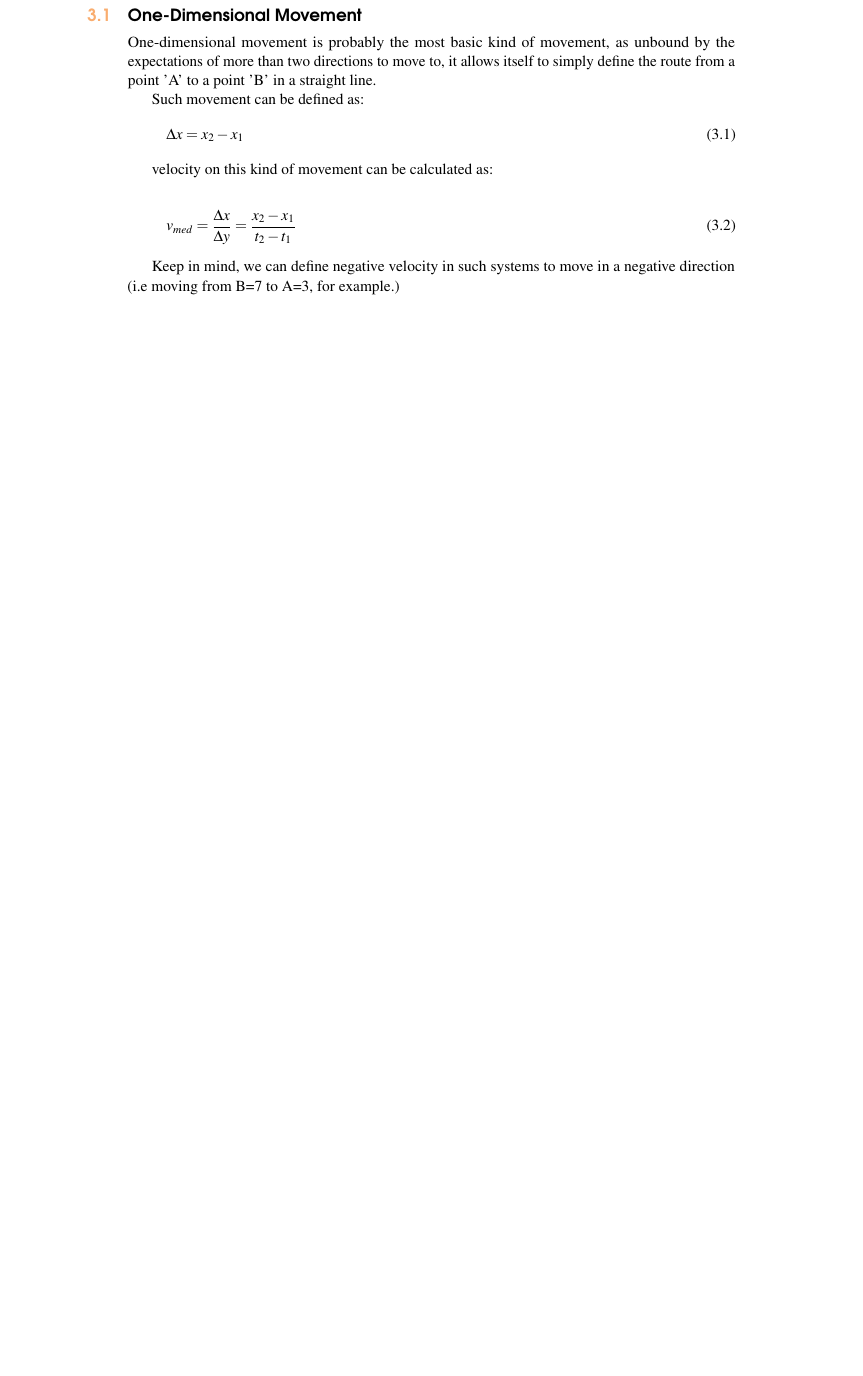
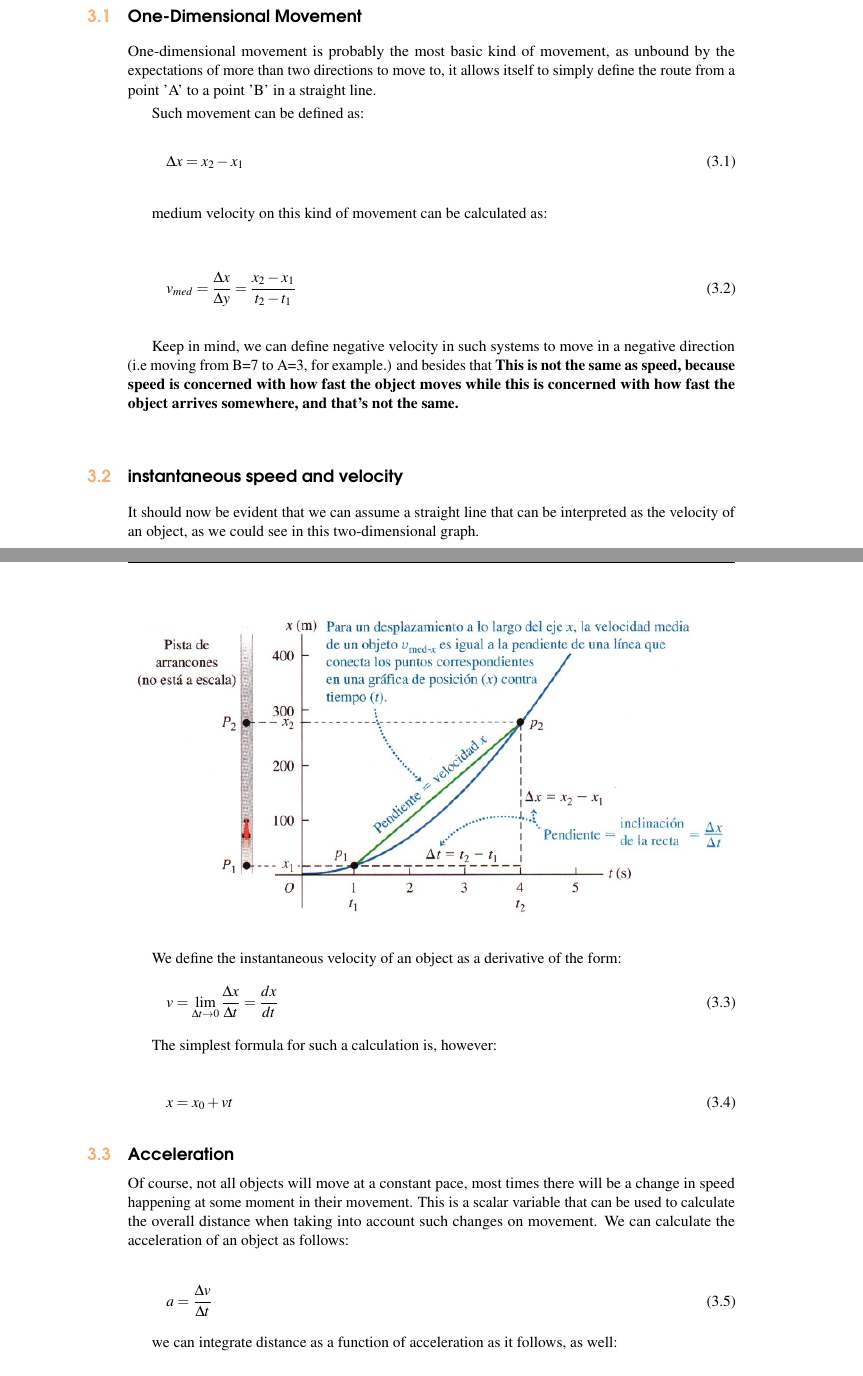
Before and after one commit to XaurDesu/physics, a LaTeX thesis (notes/phys-1/main.tex): part of page 13 of 17 before the commit and two parts of pages 13 and 14 of 19 after it, the two joined at a grey line, cut so that both start at the same text, the shorter picture padded with empty space. Compiled offline with pdfLaTeX.

Commit message:
this one class

```diff
--- a/notes/phys-1/main.tex
+++ b/notes/phys-1/main.tex
@@ -520,11 +521,49 @@ Such movement can be defined as:
     \Delta x = x_2 - x_1
 \end{equation}
 
-velocity on this kind of movement can be calculated as:
+medium velocity on this kind of movement can be calculated as:
 
 \begin{equation}
     v_{med} = \frac{\Delta x}{\Delta y} = \frac{x_2 - x_1}{t_2 - t_1}
 \end{equation}
 
 Keep in mind, we can define negative velocity in such systems to move in a
-negative direction (i.e moving from B=7 to A=3, for example.)
+negative direction (i.e moving from B=7 to A=3, for example.) and besides that
+\textbf{This is not the same as speed, because speed is concerned with how fast the object moves
+while this is concerned with how fast the object arrives somewhere, and that's not the same.}
+
+\section{instantaneous speed and velocity}
+
+It should now be evident that we can assume a straight line that can be interpreted as the velocity of an
+object, as we could see in this two-dimensional graph.
+
+\begin{center}
+    \includegraphics[scale = 0.6]{pendant.png}
+\end{center}
+
+We define the instantaneous velocity of an object as a derivative of the form:
+\begin{equation}
+    v = \lim_{\Delta t \to 0} \frac{\Delta x}{\Delta t} = \frac{dx}{dt}
+\end{equation}
+
+The simplest formula for such a calculation is, however:
+
+\begin{equation}
+    x = x_0 + vt
+\end{equation}
+
+
+\section{Acceleration}
+
+Of course, not all objects will move at a constant pace, most times there will be a
+change in speed happening at some moment in their movement. This is a scalar
+variable that can be used to calculate the overall distance when taking into account
+such changes on movement. We can calculate the acceleration of an object as follows:
+
+\begin{equation}
+    a = \frac{\Delta v}{\Delta t}
+\end{equation}
+
+we can integrate distance as a function of acceleration as it follows, as well:
+
+\begin{equation}
```
Also changed, not shown: notes/phys-1/Pictures/pendant.png (added), notes/phys-1/main.pdf, notes/phys-1/main.tex (60 more changed lines), 2 other files.
